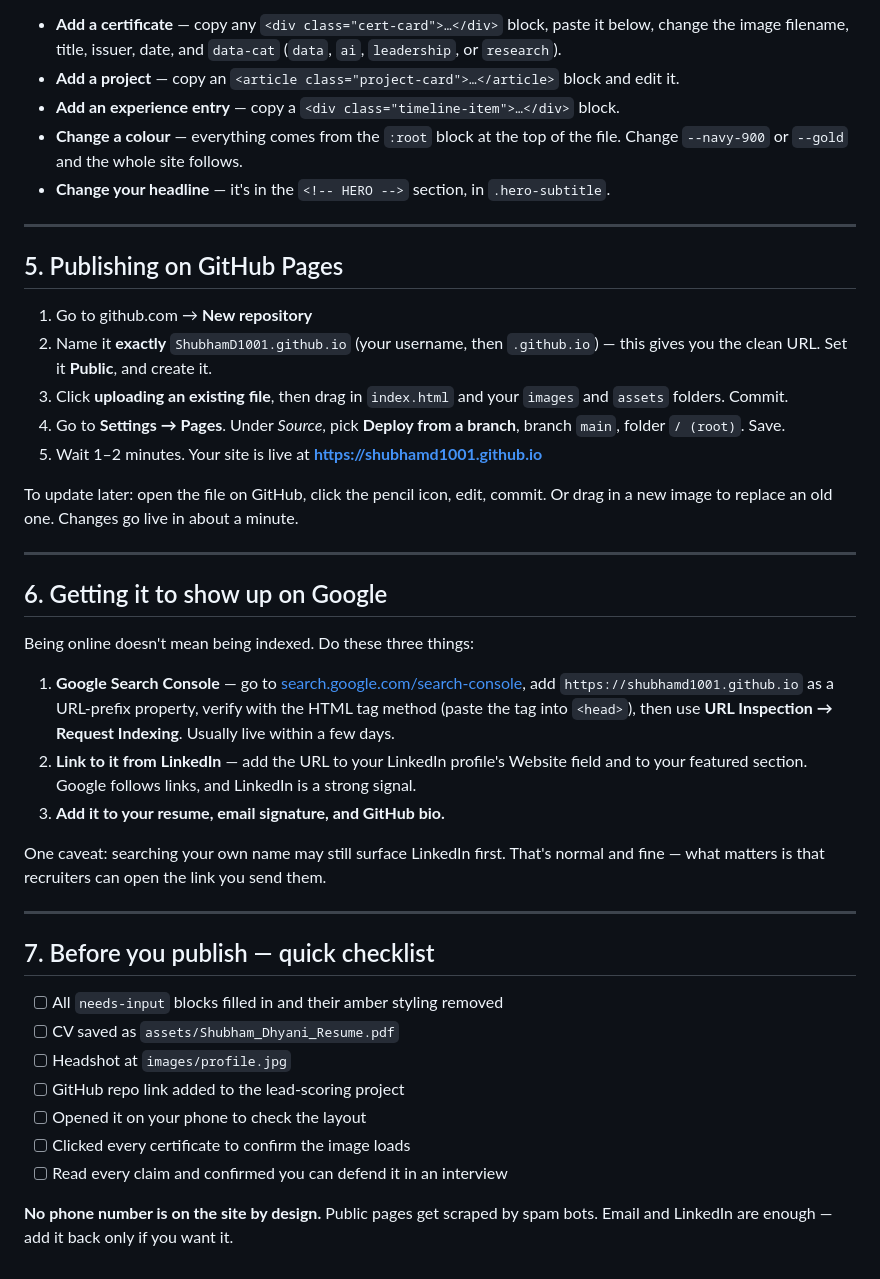
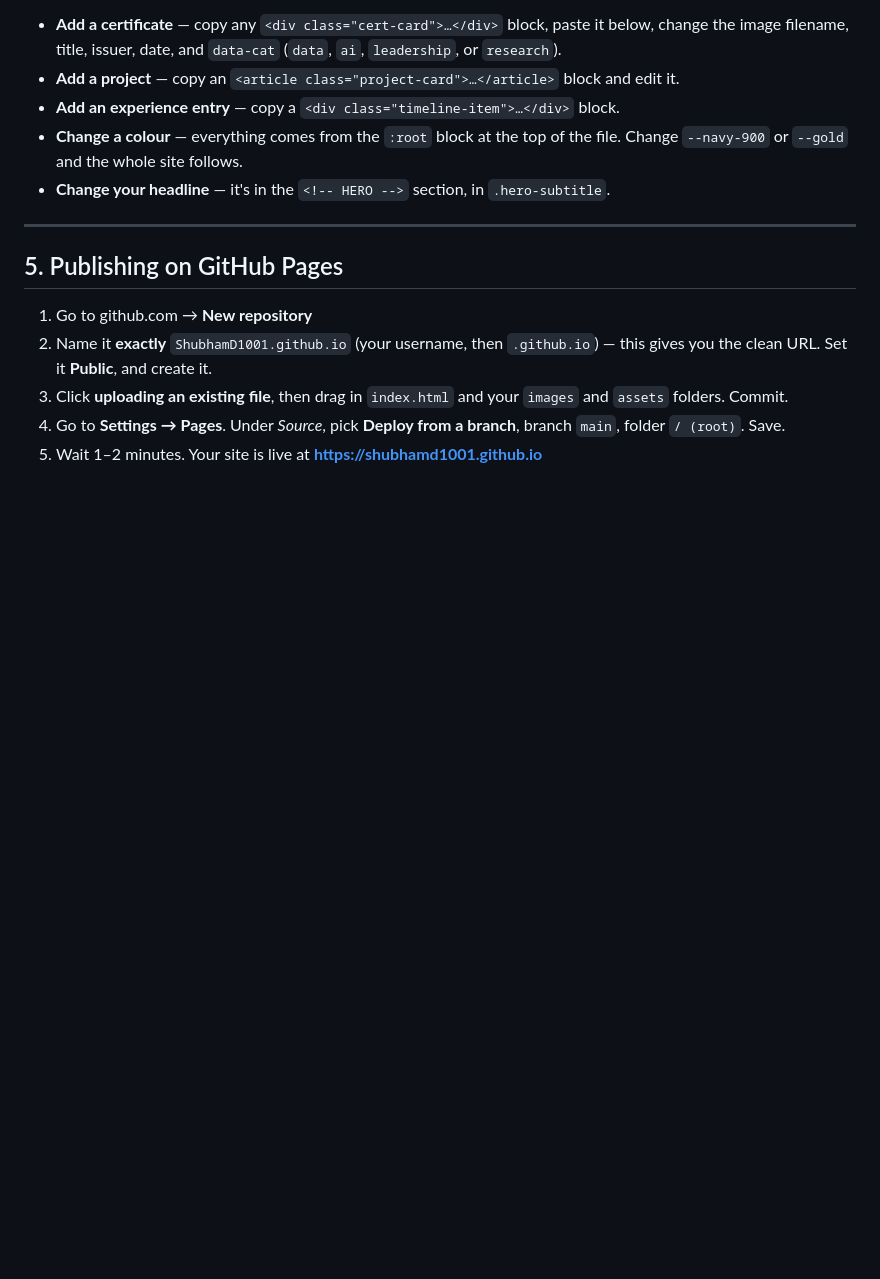
Before and after one commit to ShubhamD1001/ShubhamD1001.github.io, a Markdown page: README.md, the part around the change. GitHub-like rendering; blank space fills up the shorter version.

Commit message:
Clean up README by removing outdated sections
Removed sections about updating the site, Google indexing, and pre-publishing checklist.

```diff
--- a/README.md
+++ b/README.md
@@ -72,31 +72,3 @@ Every section is marked with a comment block like `<!-- ══ PROJECTS ══ -
 3. Click **uploading an existing file**, then drag in `index.html` and your `images` and `assets` folders. Commit.
 4. Go to **Settings → Pages**. Under *Source*, pick **Deploy from a branch**, branch `main`, folder `/ (root)`. Save.
 5. Wait 1–2 minutes. Your site is live at **https://shubhamd1001.github.io**
-
-To update later: open the file on GitHub, click the pencil icon, edit, commit. Or drag in a new image to replace an old one. Changes go live in about a minute.
-
----
-
-## 6. Getting it to show up on Google
-
-Being online doesn't mean being indexed. Do these three things:
-
-1. **Google Search Console** — go to [search.google.com/search-console](https://search.google.com/search-console), add `https://shubhamd1001.github.io` as a URL-prefix property, verify with the HTML tag method (paste the tag into `<head>`), then use **URL Inspection → Request Indexing**. Usually live within a few days.
-2. **Link to it from LinkedIn** — add the URL to your LinkedIn profile's Website field and to your featured section. Google follows links, and LinkedIn is a strong signal.
-3. **Add it to your resume, email signature, and GitHub bio.**
-
-One caveat: searching your own name may still surface LinkedIn first. That's normal and fine — what matters is that recruiters can open the link you send them.
-
----
-
-## 7. Before you publish — quick checklist
-
-- [ ] All `needs-input` blocks filled in and their amber styling removed
-- [ ] CV saved as `assets/Shubham_Dhyani_Resume.pdf`
-- [ ] Headshot at `images/profile.jpg`
-- [ ] GitHub repo link added to the lead-scoring project
-- [ ] Opened it on your phone to check the layout
-- [ ] Clicked every certificate to confirm the image loads
-- [ ] Read every claim and confirmed you can defend it in an interview
-
-**No phone number is on the site by design.** Public pages get scraped by spam bots. Email and LinkedIn are enough — add it back only if you want it.
```
